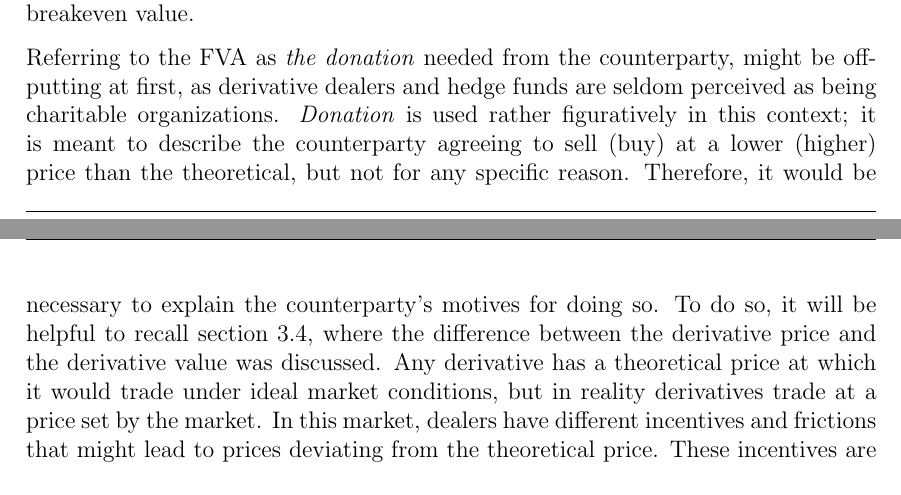
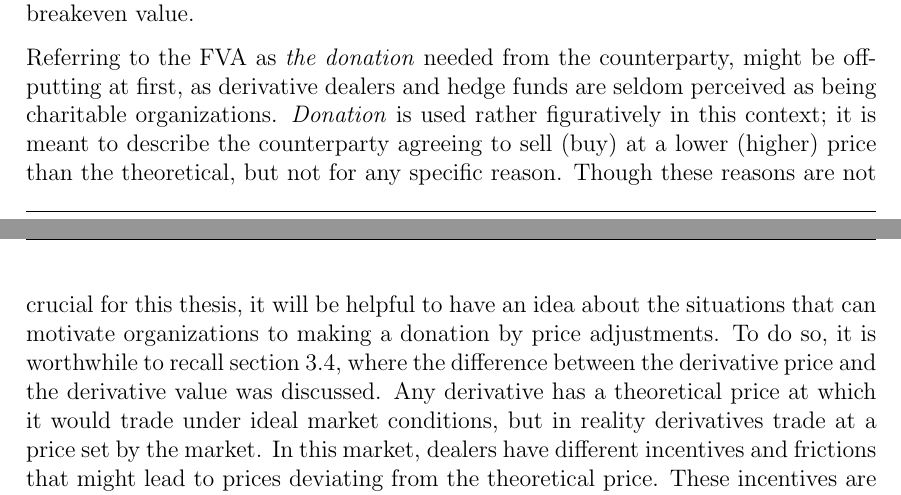
Before and after one commit to sebastianbaltser/master-thesis, a LaTeX thesis (thesis/main.tex, which reads thesis/content/body-matter/single-period-model/defining-fva.tex): two parts of pages 41 and 42 of 62, joined at a grey line, cut so that both start at the same text. Compiled offline with pdfLaTeX.

Commit message:
Edit bridge

```diff
--- a/thesis/content/body-matter/single-period-model/defining-fva.tex
+++ b/thesis/content/body-matter/single-period-model/defining-fva.tex
@@ -246,8 +246,10 @@
         it is meant to describe the counterparty agreeing
         to sell (buy) at a lower (higher) price than the theoretical,
         but not for any specific reason.
-        Therefore, it would be necessary to explain the counterparty's motives for doing so.
-        To do so, it will be helpful to recall \cref{sec:price-versus-value},
+        Though these reasons are not crucial for this thesis,
+        it will be helpful to have an idea about the situations that can motivate organizations
+        to making a donation by price adjustments.
+        To do so, it is worthwhile to recall \cref{sec:price-versus-value},
         where the difference between the derivative price and the derivative value was discussed.
         Any derivative has a theoretical price
         at which it would trade under ideal market conditions,
```
